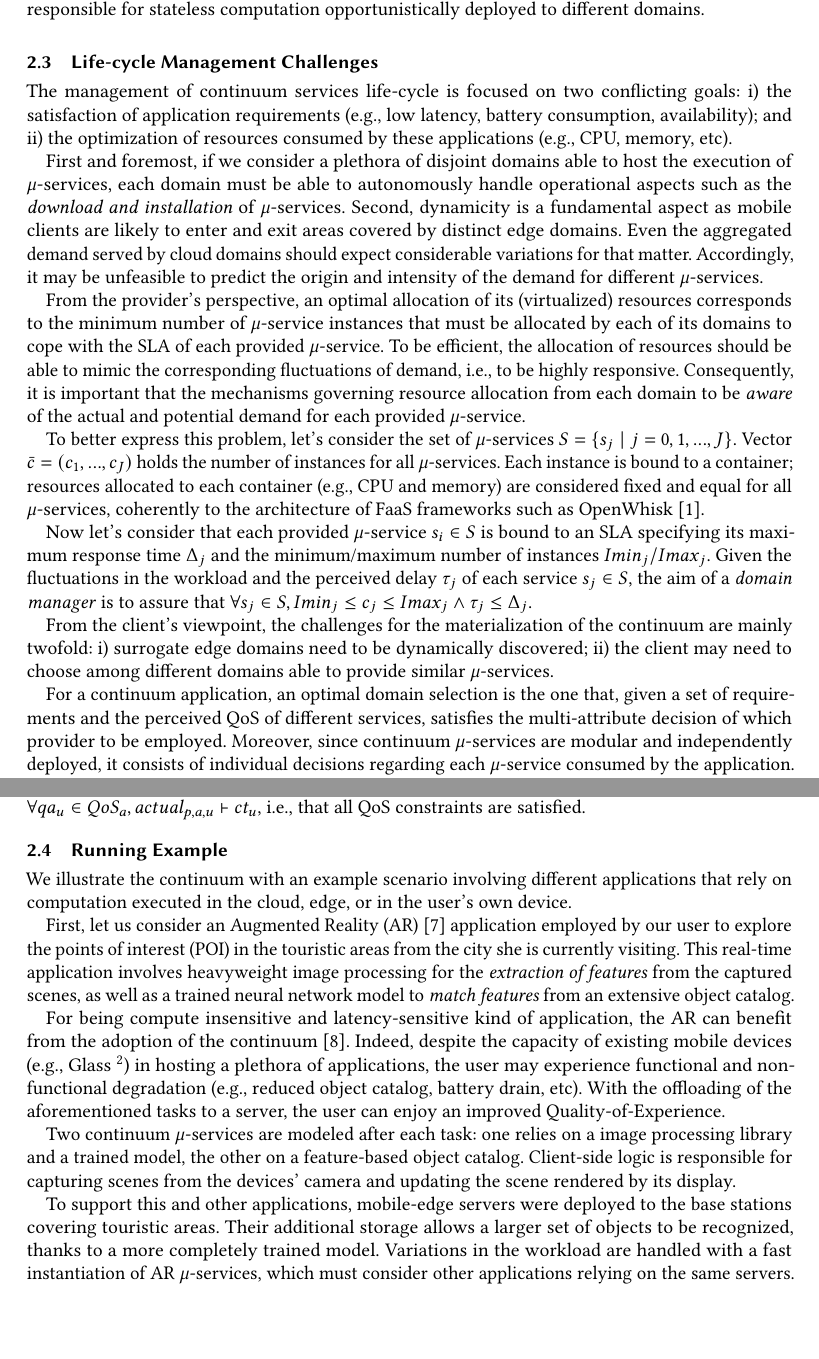
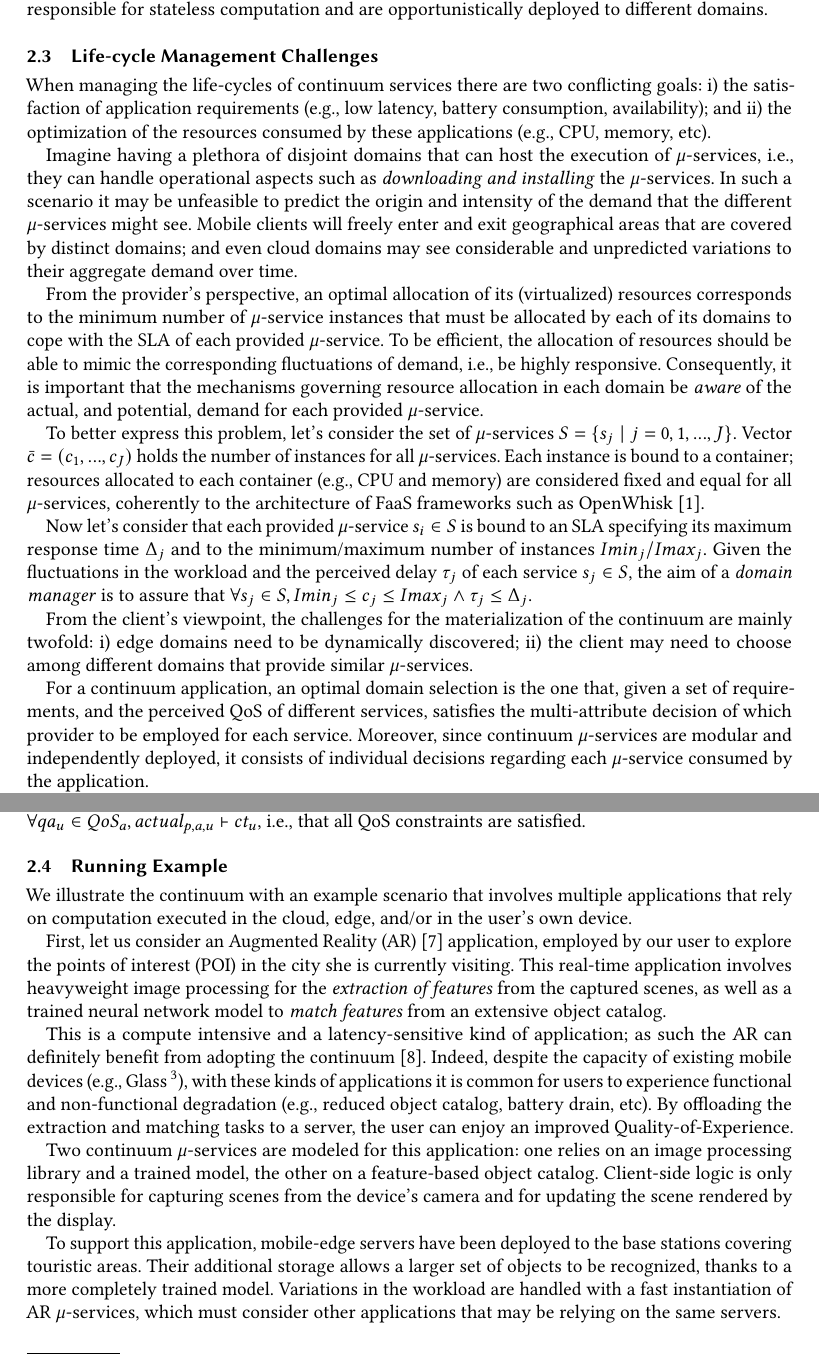
Before and after one commit to danilomendonca/acm-toit-continuum, a LaTeX paper (main.tex, which reads sections/continuum.tex): two parts of pages 4 and 5 of 20, joined at a grey line, cut so that both start at the same text, the shorter picture padded with empty space. Compiled offline with pdfLaTeX.

Commit message:
continuum

```diff
--- a/sections/continuum.tex
+++ b/sections/continuum.tex
@@ -102,16 +99,16 @@ As state is a fundamental aspect of many applications, we propose that mobile de
 
 %TODO: make it more general, as some applications may have local persistence and u-services may also deal with business logic
-Figure~\ref{fig:Continuum-arch} illustrates the architecture overview of a continuum application. The client-side application comprises \texttt{client-side logic}, \textit{local persistence}, and \texttt{user interface} components, whereas the cloud infrastructure comprises \texttt{server-side logic} and \texttt{persistence} components. Continuum $\mu$-services are responsible for stateless computation opportunistically deployed to different domains.
+Figure~\ref{fig:Continuum-arch} illustrates the architecture overview of a continuum application. The client-side application comprises \texttt{client-side logic}, \textit{local persistence}, and \texttt{user interface} components, whereas the cloud infrastructure comprises \texttt{server-side logic} and \texttt{persistence} components. Continuum $\mu$-services are responsible for stateless computation and are opportunistically deployed to different domains.
 
 \subsection{Life-cycle Management Challenges}
 
 % [Danilo] It's been really hard to change the formulation without falling in the trap of not been objective. For me, Awareness is mostly about letting domains to know *when* to allocate resources and to let clients to know *which* domains can be chosen. Please let me know if you have insights about it. For sure I agree to make the formal part easier to digest, but it wouldn't change the focus on allocation/placement.
 
-The management of continuum services life-cycle is focused on two conflicting goals: i) the satisfaction of application requirements (e.g., low latency, battery consumption, availability); and ii) the optimization of resources consumed by these applications (e.g., CPU, memory, etc).
+When managing the life-cycles of continuum services there are two conflicting goals: i) the satisfaction of application requirements (e.g., low latency, battery consumption, availability); and ii) the optimization of the resources consumed by these applications (e.g., CPU, memory, etc).
 
-First and foremost, if we consider a plethora of disjoint domains able to host the execution of $\mu$-services, each domain must be able to autonomously handle operational aspects such as the \textit{download and installation} of $\mu$-services. Second, dynamicity is a fundamental aspect as mobile clients are likely to enter and exit areas covered by distinct edge domains. Even the aggregated demand served by cloud domains should expect considerable variations for that matter. Accordingly, it may be unfeasible to predict the origin and intensity of the demand for different $\mu$-services.
+Imagine having a plethora of disjoint domains that can host the execution of $\mu$-services, i.e., they can handle operational aspects such as \textit{downloading and installing} the $\mu$-services. In such a scenario it may be unfeasible to predict the origin and intensity of the demand that the different $\mu$-services might see. Mobile clients will freely enter and exit geographical areas that are covered by distinct domains; and even cloud domains may see considerable and unpredicted variations to their aggregate demand over time.
 
-From the provider's perspective, an optimal allocation of its (virtualized) resources corresponds to the minimum number of $\mu$-service instances that must be allocated by each of its domains to cope with the SLA of each provided $\mu$-service. To be efficient, the allocation of resources should be able to mimic the corresponding fluctuations of demand, i.e., to be highly responsive. Consequently, it is important that the mechanisms governing resource allocation from each domain to be \textit{aware} of the actual and potential demand for each provided $\mu$-service.
+From the provider's perspective, an optimal allocation of its (virtualized) resources corresponds to the minimum number of $\mu$-service instances that must be allocated by each of its domains to cope with the SLA of each provided $\mu$-service. To be efficient, the allocation of resources should be able to mimic the corresponding fluctuations of demand, i.e., be highly responsive. Consequently, it is important that the mechanisms governing resource allocation in each domain be \textit{aware} of the actual, and potential, demand for each provided $\mu$-service.
 
 % (e.g., maximum service latency, simultaneous request threshold, etc).
 
@@ -127,7 +124,7 @@ Vector $\bar{c} = (c_1, ..., c_J)$ holds the number of instances for all $\mu$-s
 %Each $s_j \in S$ has a corresponding set of instances $F_j = \{f_{j,i} \mid i = 0,1,...,I_j\}$, where each instance is bound to a container.
 (e.g., CPU and memory) are considered fixed and equal for all $\mu$-services, coherently to the architecture of FaaS frameworks such as OpenWhisk~\cite{OpenWhisk}.
 
-Now let's consider that each provided $\mu$-service $s_i \in S$ is bound to an SLA specifying its maximum response time $\Delta_j$ and the minimum/maximum number of instances $Imin_{j}/Imax_{j}$. %, and a relative priority $p_i$.
+Now let's consider that each provided $\mu$-service $s_i \in S$ is bound to an SLA specifying its maximum response time $\Delta_j$ and to the minimum/maximum number of instances $Imin_{j}/Imax_{j}$. %, and a relative priority $p_i$.
 Given the fluctuations in the workload and the perceived delay $\tau_j$ of each service $s_j \in S$, the aim of a \textit{domain manager} is to assure that $\forall s_j \in S, Imin_j \le c_j \le Imax_j \wedge \tau_j \le \Delta_j$.
 
 
@@ -136,9 +133,9 @@ Given the fluctuations in the workload and the perceived delay $\tau_j$ of each
 
 %Furthermore, as the demand for different services is expected to change over time, unless $\forall S_i \in S, U_i = U_i$, idle resources may be employed to reduce $\delta_i$ according to $P_i$.
 
-From the client's viewpoint, the challenges for the materialization of the continuum are mainly twofold: i) surrogate edge domains need to be dynamically discovered; ii) the client may need to choose among different domains able to provide similar $\mu$-services.
+From the client's viewpoint, the challenges for the materialization of the continuum are mainly twofold: i) edge domains need to be dynamically discovered; ii) the client may need to choose among different domains that provide similar $\mu$-services.
 
-For a continuum application, an optimal domain selection is the one that, given a set of requirements and the perceived QoS of different services, satisfies the multi-attribute decision of which provider to be employed. Moreover, since continuum $\mu$-services are modular and independently deployed, it consists of individual decisions regarding each $\mu$-service consumed by the application.
+For a continuum application, an optimal domain selection is the one that, given a set of requirements, and the perceived QoS of different services, satisfies the multi-attribute decision of which provider to be employed for each service. Moreover, since continuum $\mu$-services are modular and independently deployed, it consists of individual decisions regarding each $\mu$-service consumed by the application.
 
 To better express the client-side selection, let's extend the previous formulation by considering a set of independent provider domains $D = \{d_p \mid p = 1,2,...,P\}$. Each domain $d_p \in D$ provides a set of $\mu$-services $S_{p} = \{s_{p,i} \mid i =  1,2,..., I_p\}$. In turn, a continuum application $CA_x$ relies on the set of $\mu$-services $S_x = \{s_a \mid a = 1,2,...,A\}$, so that $\forall s_a \in S_x$, there is at least one domain providing that $\mu$-service, that is, $\forall s_a \in S_x, \exists\ s_{p,i} \in \bigcup_{p=1}^{|P|} S_p \wedge s_{p,i} = s_a$.
 
@@ -163,20 +160,17 @@ that maximizes the utility function $U(p) = \sum_{u=1}^{U} w_u * actual_{p,a,u}$
 
 %Figure~\ref{fig:continuum-scenario} shows a complete example scenario involving different applications that rely on computation executed in the cloud, edge, or in the user's own devices.
 
-We illustrate the continuum with an example scenario involving different applications that rely on computation executed in the cloud, edge, or in the user's own device.
+We illustrate the continuum with an example scenario that involves multiple applications that rely on computation executed in the cloud, edge, and/or in the user's own device.
 
-First, let us consider an Augmented Reality (AR)~\cite{GarrigaMendonca2017} application employed by our user to
-explore the points of interest (POI) in the touristic areas from the city she is currently visiting.
-%craft virtual 3D objects that are added to her \textit{smart glasses} as part of her work.
-This real-time application involves heavyweight image processing for the \textit{extraction of features} from the captured scenes, as well as a trained neural network model to \textit{match features} from an extensive object catalog.
+First, let us consider an Augmented Reality (AR)~\cite{GarrigaMendonca2017} application, employed by our user to explore the points of interest (POI) in the city she is currently visiting. This real-time application involves heavyweight image processing for the \textit{extraction of features} from the captured scenes, as well as a trained neural network model to \textit{match features} from an extensive object catalog.
 
-For being compute insensitive and latency-sensitive kind of application, the AR can benefit from the adoption of the continuum~\cite{beck2014mobile}. Indeed, despite the capacity of existing mobile devices (e.g., Glass~\footnote{https://x.company/glass/}) in hosting a plethora of applications, the user may experience functional and non-functional degradation (e.g., reduced object catalog, battery drain, etc). With the offloading of the aforementioned tasks to a server, the user can enjoy an improved Quality-of-Experience.
+This is a compute intensive and a latency-sensitive kind of application; as such the AR can definitely benefit from adopting the continuum~\cite{beck2014mobile}. Indeed, despite the capacity of existing mobile devices (e.g., Glass~\footnote{https://x.company/glass/}), with these kinds of applications it is common for users to experience functional and non-functional degradation (e.g., reduced object catalog, battery drain, etc). By offloading the extraction and matching tasks to a server, the user can enjoy an improved Quality-of-Experience.
 
-Two continuum $\mu$-services are modeled after each task: one relies on a image processing library and a trained model, the other on a feature-based object catalog. Client-side logic is responsible for capturing scenes from the devices' camera and updating the scene rendered by its display.
+Two continuum $\mu$-services are modeled for this application: one relies on an image processing library and a trained model, the other on a feature-based object catalog. Client-side logic is only responsible for capturing scenes from the device's camera and for updating the scene rendered by the display.
 
 %avoid recharging her glasses and improve productivity.
 
-To support this and other applications, mobile-edge servers were deployed to the base stations covering touristic areas. Their additional storage allows a larger set of objects to be recognized, thanks to a more completely trained model. Variations in the workload are handled with a fast instantiation of AR $\mu$-services, which must consider other applications relying on the same servers.
+To support this application, mobile-edge servers have been deployed to the base stations covering touristic areas. Their additional storage allows a larger set of objects to be recognized, thanks to a more completely trained model. Variations in the workload are handled with a fast instantiation of AR $\mu$-services, which must consider other applications that may be relying on the same servers.
 
 %In contrast, the network latency to cloud servers may be prohibitive for this real-time application. The decision of which continuum provider to employ must be informed by the application requirements and the Quality-of-Service (QoS) of each alternative.
 
```
Also changed, not shown: sections/continuum.tex (42 more changed lines).
